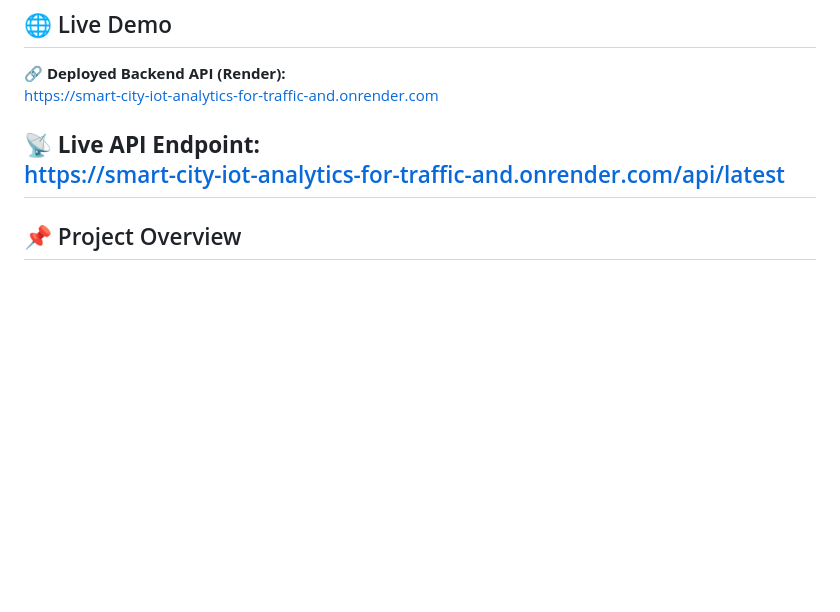
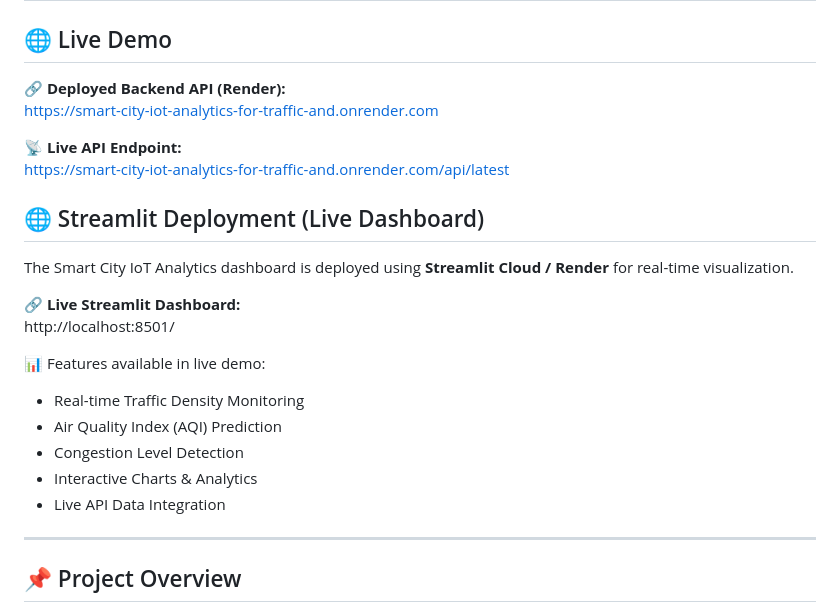
Before and after one commit to sc2939459-max/smart-city-iot-analytics-for-traffic-and-air-quality-monitoring, a Markdown page: README.md, the part around the change. Drawn GitHub-style; blank space fills up the shorter version.

Commit message:
Document Streamlit deployment and dashboard features
Added section about Streamlit deployment and features.

```diff
--- a/README.md
+++ b/README.md
@@ -6,6 +6,19 @@ https://smart-city-iot-analytics-for-traffic-and.onrender.com
 
 📡 **Live API Endpoint:**
 https://smart-city-iot-analytics-for-traffic-and.onrender.com/api/latest
+## 🌐 Streamlit Deployment (Live Dashboard)
+
+The Smart City IoT Analytics dashboard is deployed using **Streamlit Cloud / Render** for real-time visualization.
+
+🔗 **Live Streamlit Dashboard:**
+http://localhost:8501/
+
+📊 Features available in live demo:
+- Real-time Traffic Density Monitoring
+- Air Quality Index (AQI) Prediction
+- Congestion Level Detection
+- Interactive Charts & Analytics
+- Live API Data Integration
 ---
 
 ## 📌 Project Overview
```
